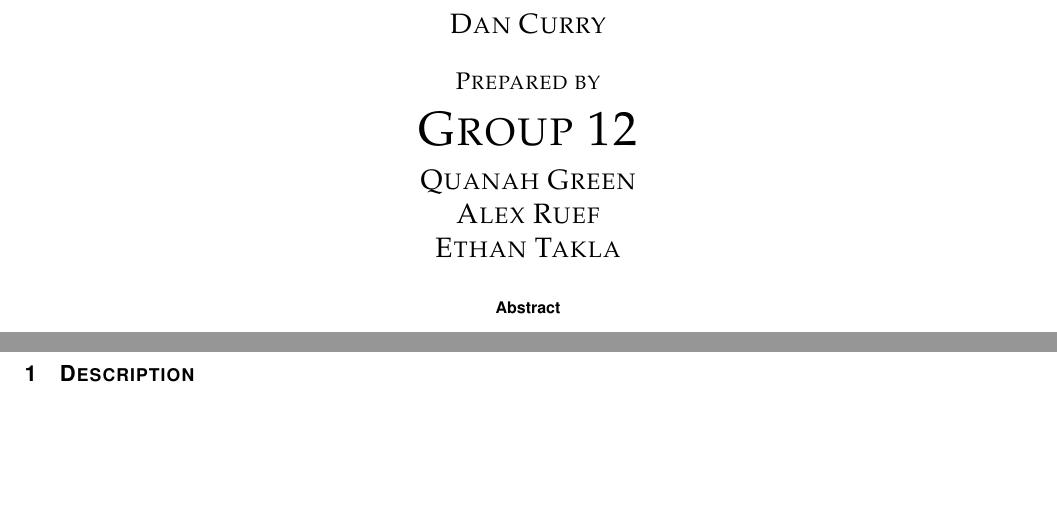
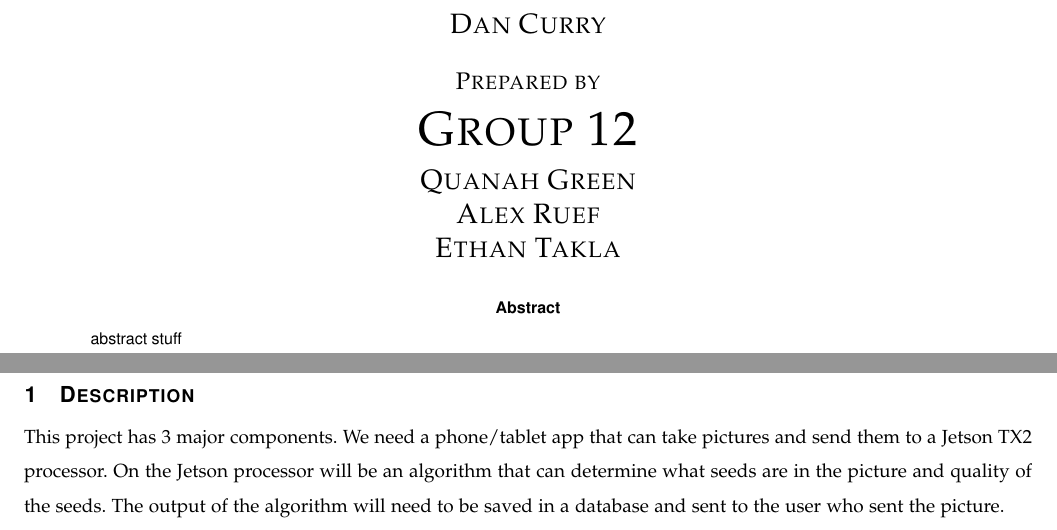
Before and after one commit to Ruefa/CS461-RemoteSeedIdentification, a LaTeX paper (Documents/Requirements/Alex_draft/Requirements.tex): two parts of pages 1 and 3 of 3, joined at a grey line, cut so that both start at the same text, the shorter picture padded with empty space. Compiled offline with pdfLaTeX; a missing font is replaced by an installed copy or a similar font; a LaTeX package or settings file that is missing is left out.

Commit message:
outlined 3 major components

```diff
--- a/Documents/Requirements/Alex_draft/Requirements.tex
+++ b/Documents/Requirements/Alex_draft/Requirements.tex
@@ -65,11 +65,7 @@
             \vspace{20pt}
         }
         \begin{abstract}
-        % 6. Fill in your abstract
-        %This document is written using one sentence per line.
-        %This allows you to have sensible diffs when you use \LaTeX with version control, as well as giving a quick visual test to see if sentences are too short/long.
-        %If you have questions, ``The Not So Short Guide to LaTeX'' is a great resource (\url{https://tobi.oetiker.ch/lshort/lshort.pdf})
-
+		abstract stuff
 
         \end{abstract}
     \end{singlespace}
@@ -84,6 +80,10 @@
 
 % 8. now you write!
 \section{Description}
+This project has 3 major components.
+We need a phone/tablet app that can take pictures and send them to a Jetson TX2 processor.
+On the Jetson processor will be an algorithm that can determine what seeds are in the picture and quality of the seeds.
+The output of the algorithm will need to be saved in a database and sent to the user who sent the picture.
 
 
 
```
